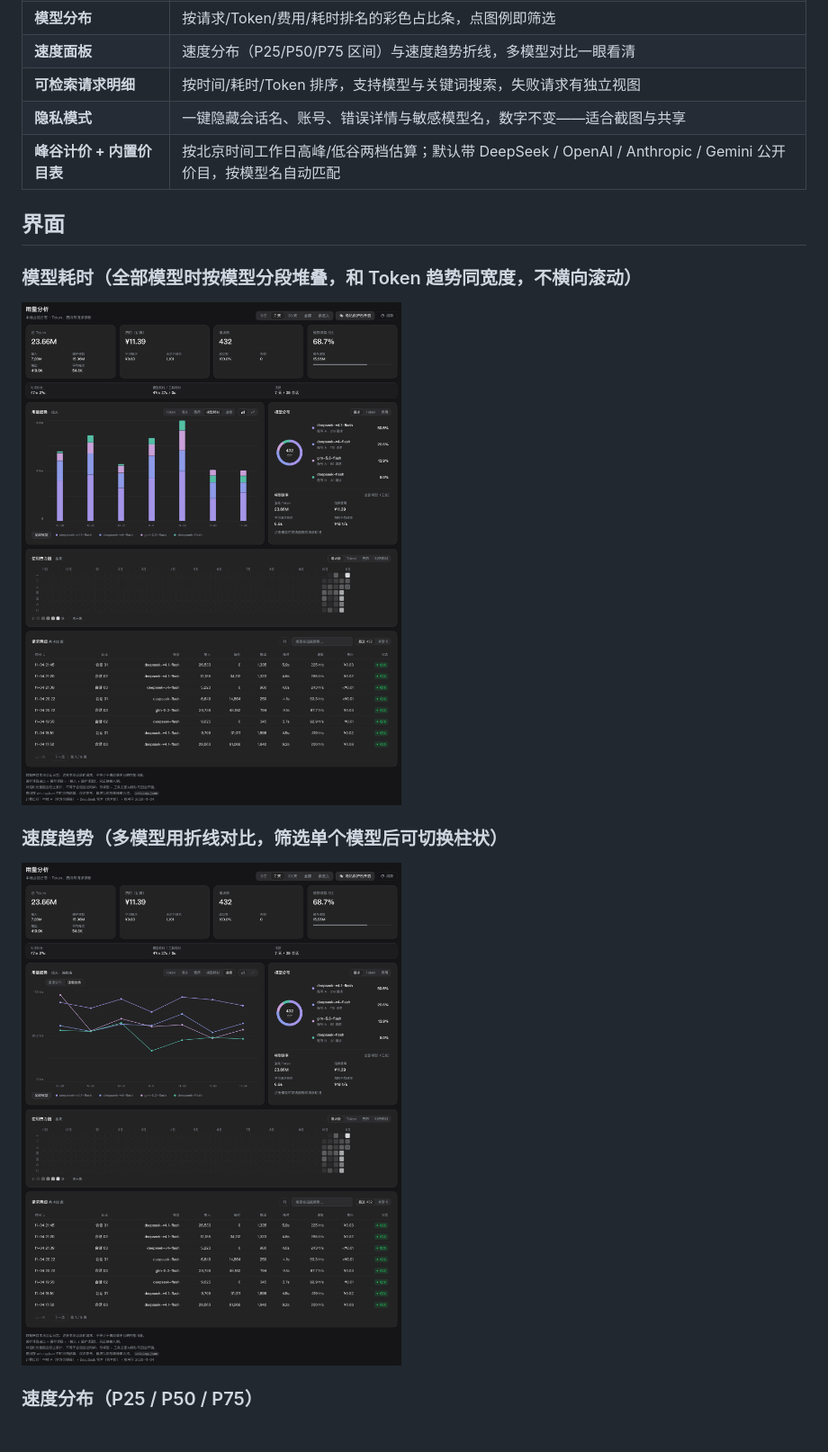
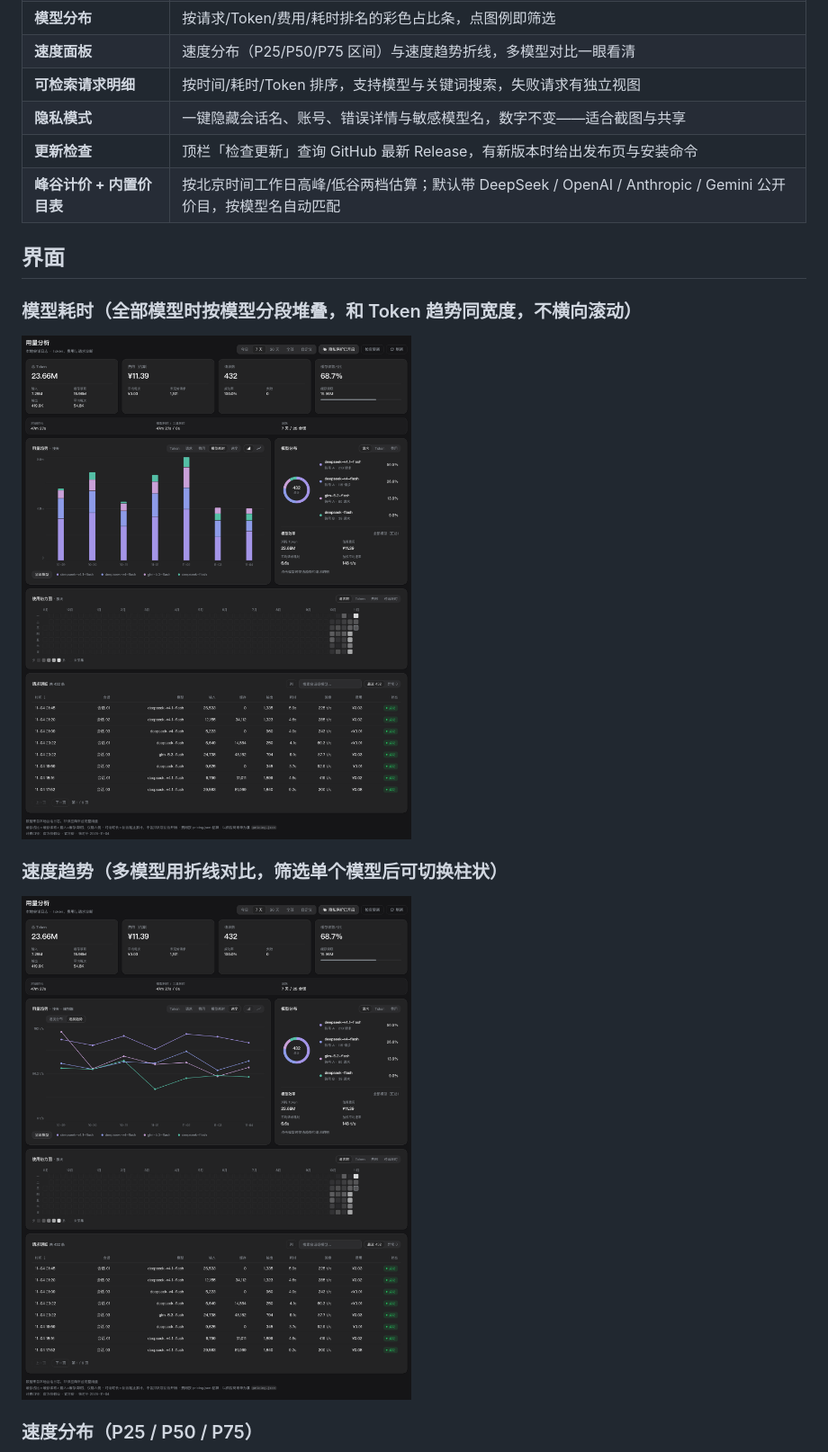
Before and after one commit to muxili87-art/dsh-token-lens, a Markdown page: README.md, the part around one of its changes. Shown at 90% size. Rendered like a GitHub page; pictures changed too: docs/screenshots/model-time.png, docs/screenshots/speed-trend.png; blank space fills up the shorter version.

```diff
--- a/README.md
+++ b/README.md
@@ -39,6 +39,7 @@ Harness 默认只记录会话日志，不会告诉你：
 | **速度面板** | 速度分布（P25/P50/P75 区间）与速度趋势折线，多模型对比一眼看清 |
 | **可检索请求明细** | 按时间/耗时/Token 排序，支持模型与关键词搜索，失败请求有独立视图 |
 | **隐私模式** | 一键隐藏会话名、账号、错误详情与敏感模型名，数字不变——适合截图与共享 |
+| **更新检查** | 顶栏「检查更新」查询 GitHub 最新 Release，有新版本时给出发布页与安装命令 |
 | **峰谷计价 + 内置价目表** | 按北京时间工作日高峰/低谷两档估算；默认带 DeepSeek / OpenAI / Anthropic / Gemini 公开价目，按模型名自动匹配 |
 
 ## 界面
```
Also changed, not shown: other parts of README.md (+2 -0 lines), README.en.md (+3 -0 lines), docs/screenshots/overview.png, docs/screenshots/speed-distribution.png, 3 other files.
